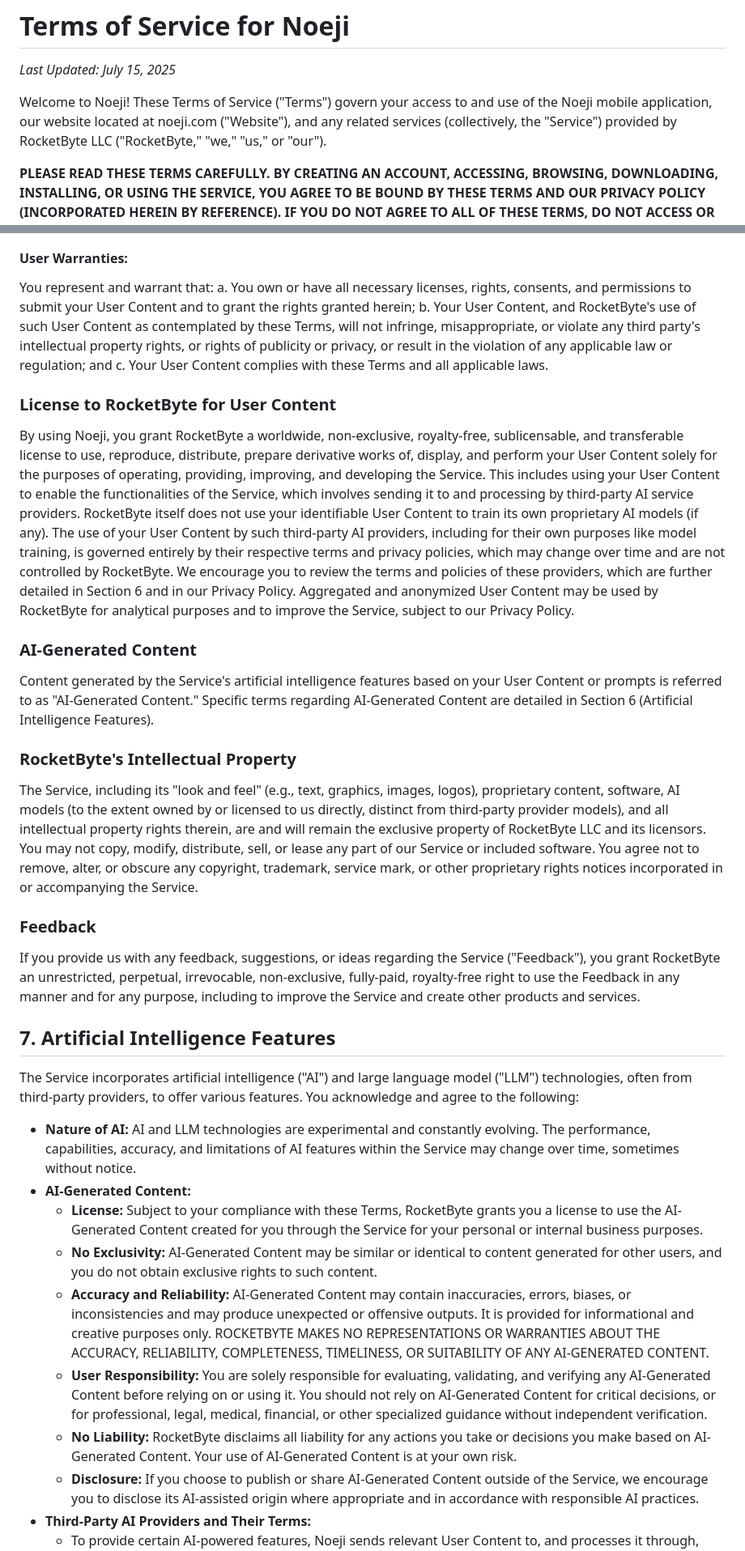
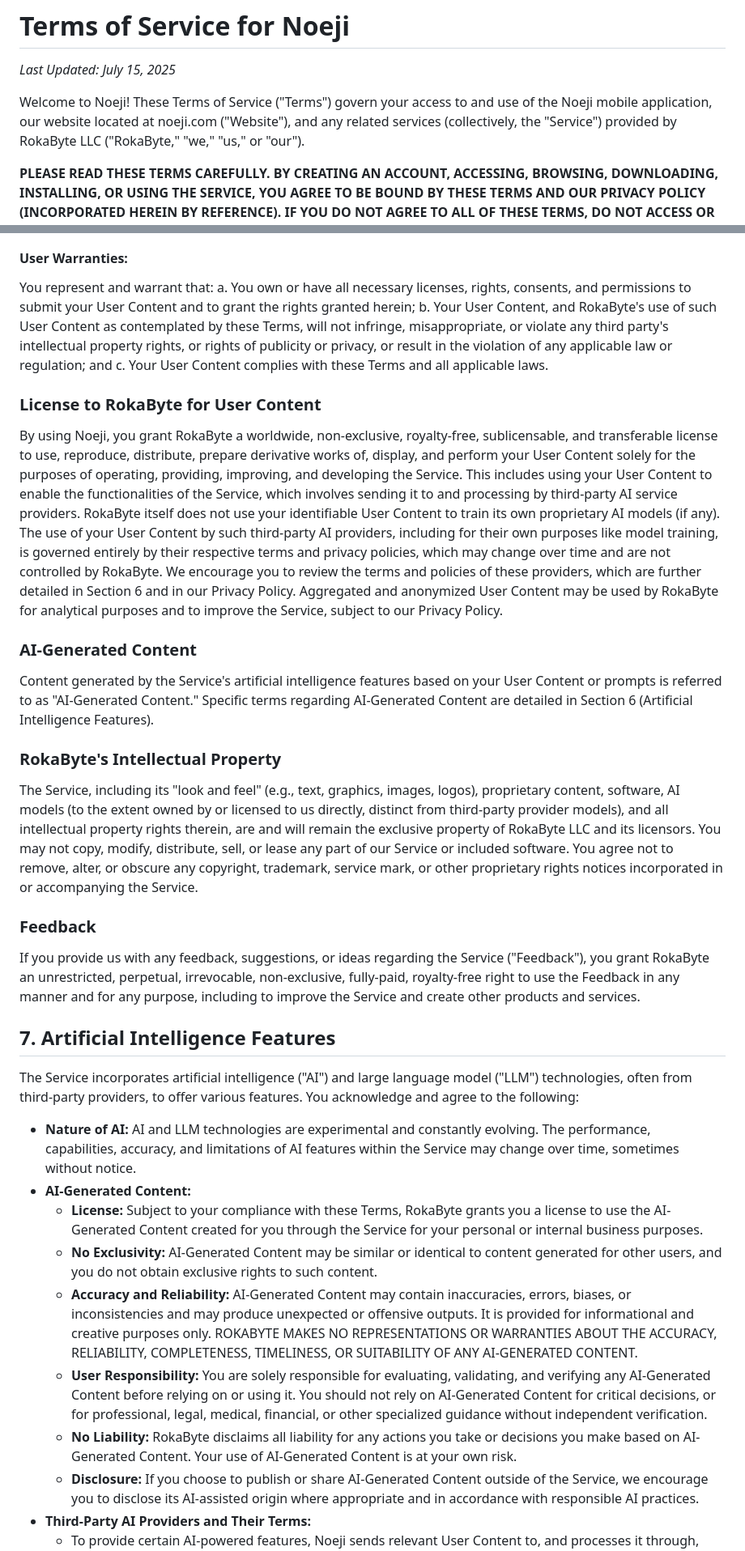
Before and after one commit to rokabytedev/vojiapp, a Markdown page: noeji_tos/noeji_app_tos/terms_of_service.md, 2 parts joined by grey strips. Shown: that part at 81% size. Rendered like a GitHub page.

```diff
--- a/noeji_tos/noeji_app_tos/terms_of_service.md
+++ b/noeji_tos/noeji_app_tos/terms_of_service.md
@@ -1,7 +1,7 @@
 # Terms of Service for Noeji
 *Last Updated: July 15, 2025*
 
-Welcome to Noeji! These Terms of Service ("Terms") govern your access to and use of the Noeji mobile application, our website located at noeji.com ("Website"), and any related services (collectively, the "Service") provided by RocketByte LLC ("RocketByte," "we," "us," or "our").
+Welcome to Noeji! These Terms of Service ("Terms") govern your access to and use of the Noeji mobile application, our website located at noeji.com ("Website"), and any related services (collectively, the "Service") provided by RokaByte LLC ("RokaByte," "we," "us," or "our").
 
 **PLEASE READ THESE TERMS CAREFULLY. BY CREATING AN ACCOUNT, ACCESSING, BROWSING, DOWNLOADING, INSTALLING, OR USING THE SERVICE, YOU AGREE TO BE BOUND BY THESE TERMS AND OUR PRIVACY POLICY (INCORPORATED HEREIN BY REFERENCE). IF YOU DO NOT AGREE TO ALL OF THESE TERMS, DO NOT ACCESS OR USE THE SERVICE.**
 
@@ -44,30 +44,30 @@ You retain ownership of the ideas, text, voice recordings, and other content you
 #### User Warranties:
 You represent and warrant that:
 a. You own or have all necessary licenses, rights, consents, and permissions to submit your User Content and to grant the rights granted herein;
-b. Your User Content, and RocketByte's use of such User Content as contemplated by these Terms, will not infringe, misappropriate, or violate any third party's intellectual property rights, or rights of publicity or privacy, or result in the violation of any applicable law or regulation; and
+b. Your User Content, and RokaByte's use of such User Content as contemplated by these Terms, will not infringe, misappropriate, or violate any third party's intellectual property rights, or rights of publicity or privacy, or result in the violation of any applicable law or regulation; and
 c. Your User Content complies with these Terms and all applicable laws.
 
-### License to RocketByte for User Content
-By using Noeji, you grant RocketByte a worldwide, non-exclusive, royalty-free, sublicensable, and transferable license to use, reproduce, distribute, prepare derivative works of, display, and perform your User Content solely for the purposes of operating, providing, improving, and developing the Service. This includes using your User Content to enable the functionalities of the Service, which involves sending it to and processing by third-party AI service providers. RocketByte itself does not use your identifiable User Content to train its own proprietary AI models (if any). The use of your User Content by such third-party AI providers, including for their own purposes like model training, is governed entirely by their respective terms and privacy policies, which may change over time and are not controlled by RocketByte. We encourage you to review the terms and policies of these providers, which are further detailed in Section 6 and in our Privacy Policy. Aggregated and anonymized User Content may be used by RocketByte for analytical purposes and to improve the Service, subject to our Privacy Policy.
+### License to RokaByte for User Content
+By using Noeji, you grant RokaByte a worldwide, non-exclusive, royalty-free, sublicensable, and transferable license to use, reproduce, distribute, prepare derivative works of, display, and perform your User Content solely for the purposes of operating, providing, improving, and developing the Service. This includes using your User Content to enable the functionalities of the Service, which involves sending it to and processing by third-party AI service providers. RokaByte itself does not use your identifiable User Content to train its own proprietary AI models (if any). The use of your User Content by such third-party AI providers, including for their own purposes like model training, is governed entirely by their respective terms and privacy policies, which may change over time and are not controlled by RokaByte. We encourage you to review the terms and policies of these providers, which are further detailed in Section 6 and in our Privacy Policy. Aggregated and anonymized User Content may be used by RokaByte for analytical purposes and to improve the Service, subject to our Privacy Policy.
 
 ### AI-Generated Content
 Content generated by the Service's artificial intelligence features based on your User Content or prompts is referred to as "AI-Generated Content." Specific terms regarding AI-Generated Content are detailed in Section 6 (Artificial Intelligence Features).
 
-### RocketByte's Intellectual Property
-The Service, including its "look and feel" (e.g., text, graphics, images, logos), proprietary content, software, AI models (to the extent owned by or licensed to us directly, distinct from third-party provider models), and all intellectual property rights therein, are and will remain the exclusive property of RocketByte LLC and its licensors. You may not copy, modify, distribute, sell, or lease any part of our Service or included software. You agree not to remove, alter, or obscure any copyright, trademark, service mark, or other proprietary rights notices incorporated in or accompanying the Service.
+### RokaByte's Intellectual Property
+The Service, including its "look and feel" (e.g., text, graphics, images, logos), proprietary content, software, AI models (to the extent owned by or licensed to us directly, distinct from third-party provider models), and all intellectual property rights therein, are and will remain the exclusive property of RokaByte LLC and its licensors. You may not copy, modify, distribute, sell, or lease any part of our Service or included software. You agree not to remove, alter, or obscure any copyright, trademark, service mark, or other proprietary rights notices incorporated in or accompanying the Service.
 
 ### Feedback
-If you provide us with any feedback, suggestions, or ideas regarding the Service ("Feedback"), you grant RocketByte an unrestricted, perpetual, irrevocable, non-exclusive, fully-paid, royalty-free right to use the Feedback in any manner and for any purpose, including to improve the Service and create other products and services.
+If you provide us with any feedback, suggestions, or ideas regarding the Service ("Feedback"), you grant RokaByte an unrestricted, perpetual, irrevocable, non-exclusive, fully-paid, royalty-free right to use the Feedback in any manner and for any purpose, including to improve the Service and create other products and services.
 
 ## 7. Artificial Intelligence Features
 The Service incorporates artificial intelligence ("AI") and large language model ("LLM") technologies, often from third-party providers, to offer various features. You acknowledge and agree to the following:
 - **Nature of AI:** AI and LLM technologies are experimental and constantly evolving. The performance, capabilities, accuracy, and limitations of AI features within the Service may change over time, sometimes without notice.
 - **AI-Generated Content:**
-    - **License:** Subject to your compliance with these Terms, RocketByte grants you a license to use the AI-Generated Content created for you through the Service for your personal or internal business purposes.
+    - **License:** Subject to your compliance with these Terms, RokaByte grants you a license to use the AI-Generated Content created for you through the Service for your personal or internal business purposes.
     - **No Exclusivity:** AI-Generated Content may be similar or identical to content generated for other users, and you do not obtain exclusive rights to such content.
-    - **Accuracy and Reliability:** AI-Generated Content may contain inaccuracies, errors, biases, or inconsistencies and may produce unexpected or offensive outputs. It is provided for informational and creative purposes only. ROCKETBYTE MAKES NO REPRESENTATIONS OR WARRANTIES ABOUT THE ACCURACY, RELIABILITY, COMPLETENESS, TIMELINESS, OR SUITABILITY OF ANY AI-GENERATED CONTENT.
+    - **Accuracy and Reliability:** AI-Generated Content may contain inaccuracies, errors, biases, or inconsistencies and may produce unexpected or offensive outputs. It is provided for informational and creative purposes only. ROKABYTE MAKES NO REPRESENTATIONS OR WARRANTIES ABOUT THE ACCURACY, RELIABILITY, COMPLETENESS, TIMELINESS, OR SUITABILITY OF ANY AI-GENERATED CONTENT.
     - **User Responsibility:** You are solely responsible for evaluating, validating, and verifying any AI-Generated Content before relying on or using it. You should not rely on AI-Generated Content for critical decisions, or for professional, legal, medical, financial, or other specialized guidance without independent verification.
-    - **No Liability:** RocketByte disclaims all liability for any actions you take or decisions you make based on AI-Generated Content. Your use of AI-Generated Content is at your own risk.
+    - **No Liability:** RokaByte disclaims all liability for any actions you take or decisions you make based on AI-Generated Content. Your use of AI-Generated Content is at your own risk.
     - **Disclosure:** If you choose to publish or share AI-Generated Content outside of the Service, we encourage you to disclose its AI-assisted origin where appropriate and in accordance with responsible AI practices.
 - **Third-Party AI Providers and Their Terms:**
     - To provide certain AI-powered features, Noeji sends relevant User Content to, and processes it through, third-party AI service providers. Your use of these AI features means you are also subject to the terms and conditions of these providers.
```
Also changed, not shown: other parts of noeji_tos/noeji_app_tos/terms_of_service.md (+52 -27 lines).
